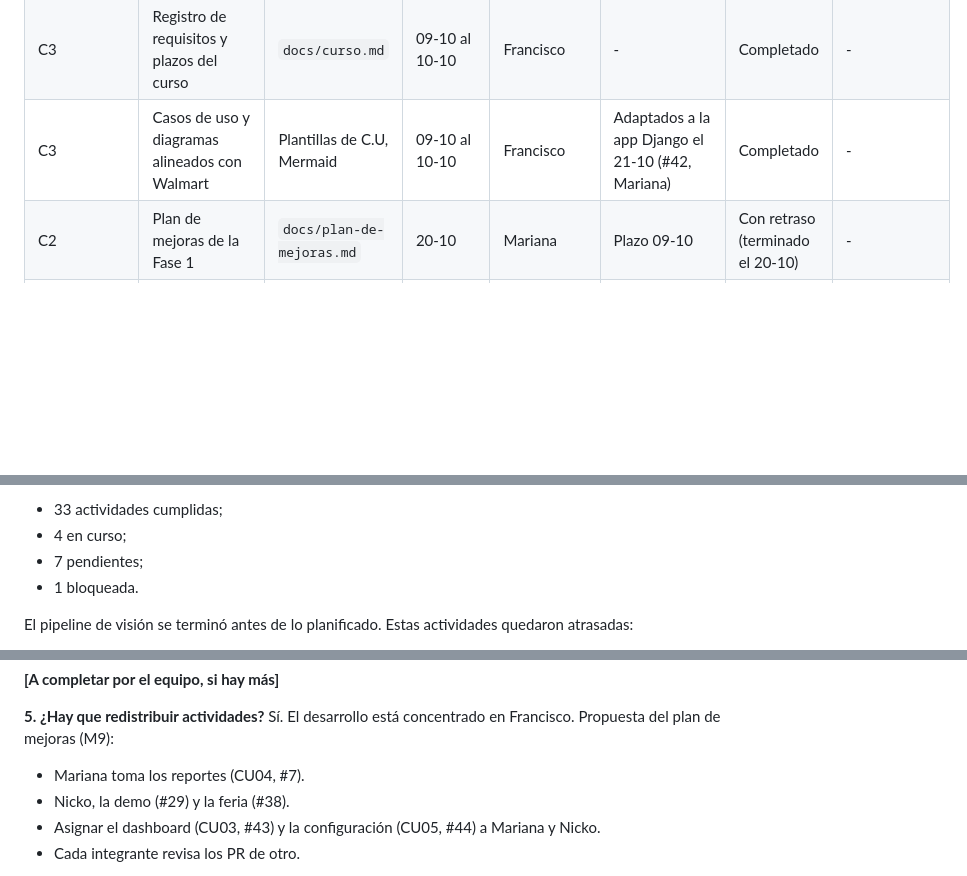
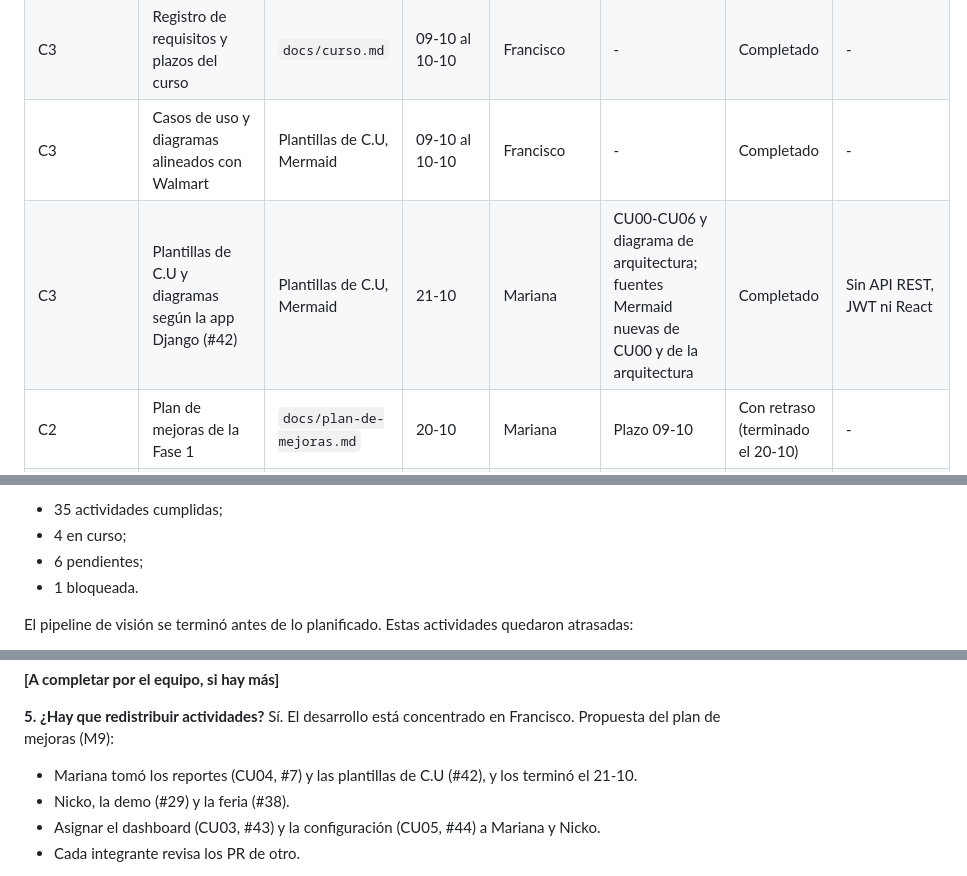
Before and after one commit to marianapeachy/capstone, a Markdown page: docs/evidencias-avance.md, 3 parts joined by grey strips. GitHub-like rendering; blank space fills up the shorter version.

```diff
--- a/docs/evidencias-avance.md
+++ b/docs/evidencias-avance.md
@@ -150,7 +154,8 @@ Ajustada.
 | C1 | Primer demo operativo ante Walmart | App web, pipeline | 27-10 al 31-10 | Nicko | Solo fotos que se pueden mostrar (no SKU-110K) | No iniciado | - |
 | C1 | Instalación en el servidor del CITT | Imagen Docker | Por definir | Por definir | Faltan las instrucciones del CITT | No iniciado (bloqueado) | - |
 | C3 | Registro de requisitos y plazos del curso | `docs/curso.md` | 09-10 al 10-10 | Francisco | - | Completado | - |
-| C3 | Casos de uso y diagramas alineados con Walmart | Plantillas de C.U, Mermaid | 09-10 al 10-10 | Francisco | Adaptados a la app Django el 21-10 (#42, Mariana) | Completado | - |
+| C3 | Casos de uso y diagramas alineados con Walmart | Plantillas de C.U, Mermaid | 09-10 al 10-10 | Francisco | - | Completado | - |
+| C3 | Plantillas de C.U y diagramas según la app Django (#42) | Plantillas de C.U, Mermaid | 21-10 | Mariana | CU00-CU06 y diagrama de arquitectura; fuentes Mermaid nuevas de CU00 y de la arquitectura | Completado | Sin API REST, JWT ni React |
 | C2 | Plan de mejoras de la Fase 1 | `docs/plan-de-mejoras.md` | 20-10 | Mariana | Plazo 09-10 | Con retraso (terminado el 20-10) | - |
 | C2 | Informe intermedio | Word | 19-10 al 21-10 | Francisco | Borrador en `Fase 2/`; entrega 21-10 | En curso | Antes era de Nicko; reasignado el 19-10 |
 | C1 | Análisis de resultados: 10 mejores y 10 peores casos | Kaggle CC0, pipeline | 20-10 | Francisco | Alerta correcta en el 84% de 44 fotos | Completado | - |
@@ -225,8 +230,8 @@ Se cumplió en lo técnico y se atrasó en lo documental. Al 2026-10-20, la
 Carta Gantt de la Fase 2 registra:
 
-- 33 actividades cumplidas;
+- 35 actividades cumplidas;
 - 4 en curso;
-- 7 pendientes;
+- 6 pendientes;
 - 1 bloqueada.
 
 El pipeline de visión se terminó antes de lo planificado. Estas
@@ -264,7 +269,8 @@ profesor están en `docs/curso.md`. Por ejemplo:
 **5. ¿Hay que redistribuir actividades?** Sí. El desarrollo está
 concentrado en Francisco. Propuesta del plan de mejoras (M9):
 
-- Mariana toma los reportes (CU04, #7).
+- Mariana tomó los reportes (CU04, #7) y las plantillas de C.U (#42),
+  y los terminó el 21-10.
 - Nicko, la demo (#29) y la feria (#38).
 - Asignar el dashboard (CU03, #43) y la configuración (CU05, #44) a
   Mariana y Nicko.
```
Also changed, not shown: other parts of docs/evidencias-avance.md (+18 -14 lines), PROGRESS.md (+2 -0 lines).
